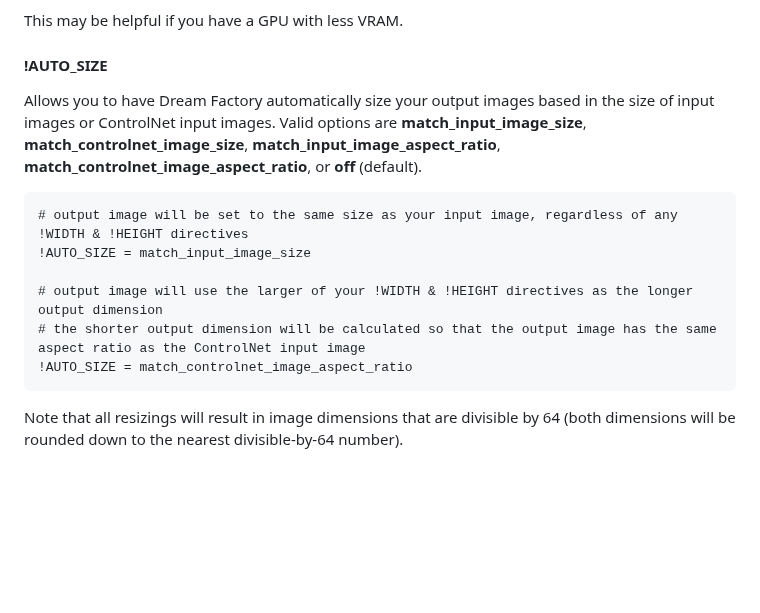
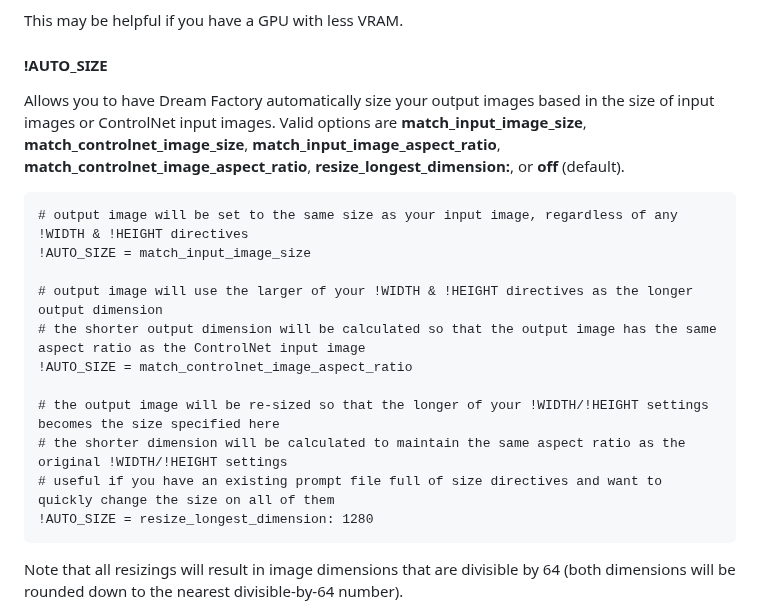
Before and after one commit to rbbrdckybk/dream-factory, a Markdown page: README.md, the part around the change. Drawn GitHub-style; blank space fills up the shorter version.

````diff
--- a/README.md
+++ b/README.md
@@ -393,7 +393,7 @@ Use this to enable (yes) or disable (no, the default) low VRAM mode when using C
 ```
 This may be helpful if you have a GPU with less VRAM.
 #### !AUTO_SIZE
-Allows you to have Dream Factory automatically size your output images based in the size of input images or ControlNet input images. Valid options are **match_input_image_size**, **match_controlnet_image_size**, **match_input_image_aspect_ratio**, **match_controlnet_image_aspect_ratio**, or **off** (default).
+Allows you to have Dream Factory automatically size your output images based in the size of input images or ControlNet input images. Valid options are **match_input_image_size**, **match_controlnet_image_size**, **match_input_image_aspect_ratio**, **match_controlnet_image_aspect_ratio**, **resize_longest_dimension:<size>**, or **off** (default).
 ```
 # output image will be set to the same size as your input image, regardless of any !WIDTH & !HEIGHT directives
 !AUTO_SIZE = match_input_image_size
@@ -401,6 +401,11 @@ Allows you to have Dream Factory automatically size your output images based in
 # output image will use the larger of your !WIDTH & !HEIGHT directives as the longer output dimension
 # the shorter output dimension will be calculated so that the output image has the same aspect ratio as the ControlNet input image
 !AUTO_SIZE = match_controlnet_image_aspect_ratio
+
+# the output image will be re-sized so that the longer of your !WIDTH/!HEIGHT settings becomes the size specified here
+# the shorter dimension will be calculated to maintain the same aspect ratio as the original !WIDTH/!HEIGHT settings
+# useful if you have an existing prompt file full of size directives and want to quickly change the size on all of them
+!AUTO_SIZE = resize_longest_dimension: 1280
 ```
 Note that all resizings will result in image dimensions that are divisible by 64 (both dimensions will be rounded down to the nearest divisible-by-64 number).
 
````
